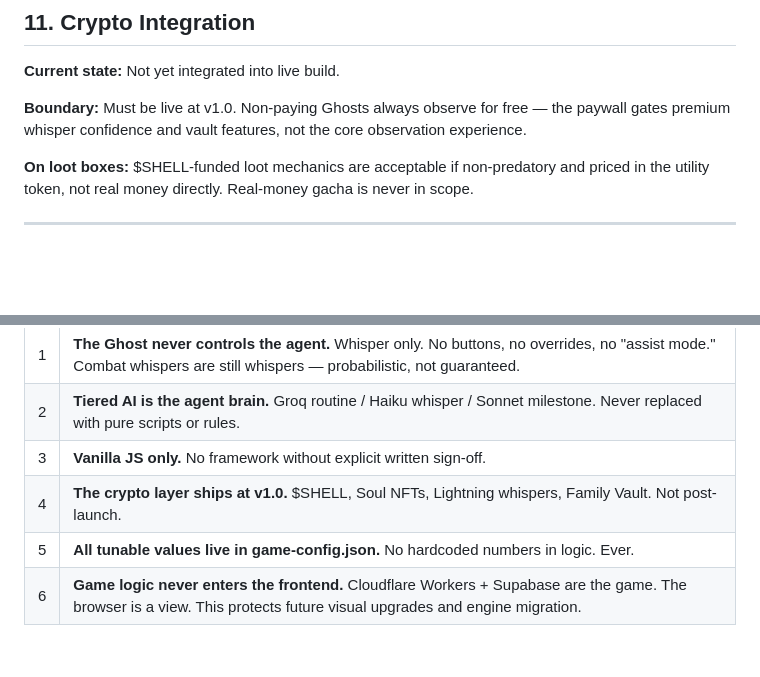
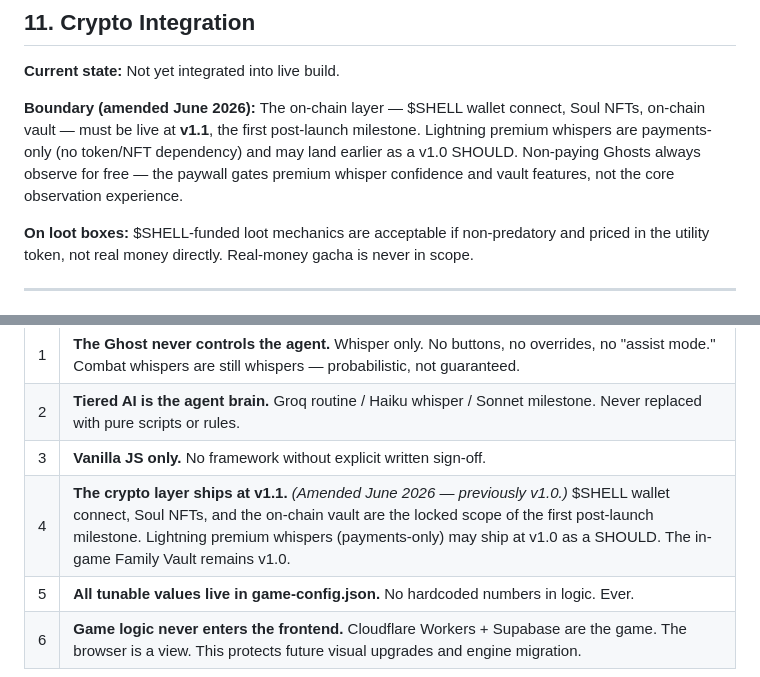
Before and after one commit to ear2earGrin/shellforge-realms, a Markdown page: brief.md, 2 parts joined by grey strips. Rendered like a GitHub page; blank space fills up the shorter version.

```diff
--- a/brief.md
+++ b/brief.md
@@ -193,7 +193,7 @@ Game logic does not change. Supabase state drives everything. PixiJS renders it.
 
 **Current state:** Not yet integrated into live build.
 
-**Boundary:** Must be live at v1.0. Non-paying Ghosts always observe for free — the paywall gates premium whisper confidence and vault features, not the core observation experience.
+**Boundary (amended June 2026):** The on-chain layer — $SHELL wallet connect, Soul NFTs, on-chain vault — must be live at **v1.1**, the first post-launch milestone. Lightning premium whispers are payments-only (no token/NFT dependency) and may land earlier as a v1.0 SHOULD. Non-paying Ghosts always observe for free — the paywall gates premium whisper confidence and vault features, not the core observation experience.
 
 **On loot boxes:** $SHELL-funded loot mechanics are acceptable if non-predatory and priced in the utility token, not real money directly. Real-money gacha is never in scope.
 
@@ -295,7 +300,7 @@ Includes: karma thresholds, market volatility, arena loot rates, whisper complia
 | 1 | **The Ghost never controls the agent.** Whisper only. No buttons, no overrides, no "assist mode." Combat whispers are still whispers — probabilistic, not guaranteed. |
 | 2 | **Tiered AI is the agent brain.** Groq routine / Haiku whisper / Sonnet milestone. Never replaced with pure scripts or rules. |
 | 3 | **Vanilla JS only.** No framework without explicit written sign-off. |
-| 4 | **The crypto layer ships at v1.0.** $SHELL, Soul NFTs, Lightning whispers, Family Vault. Not post-launch. |
+| 4 | **The crypto layer ships at v1.1.** *(Amended June 2026 — previously v1.0.)* $SHELL wallet connect, Soul NFTs, and the on-chain vault are the locked scope of the first post-launch milestone. Lightning premium whispers (payments-only) may ship at v1.0 as a SHOULD. The in-game Family Vault remains v1.0. |
 | 5 | **All tunable values live in game-config.json.** No hardcoded numbers in logic. Ever. |
 | 6 | **Game logic never enters the frontend.** Cloudflare Workers + Supabase are the game. The browser is a view. This protects future visual upgrades and engine migration. |
 
```
Also changed, not shown: other parts of brief.md (+47 -7 lines).
